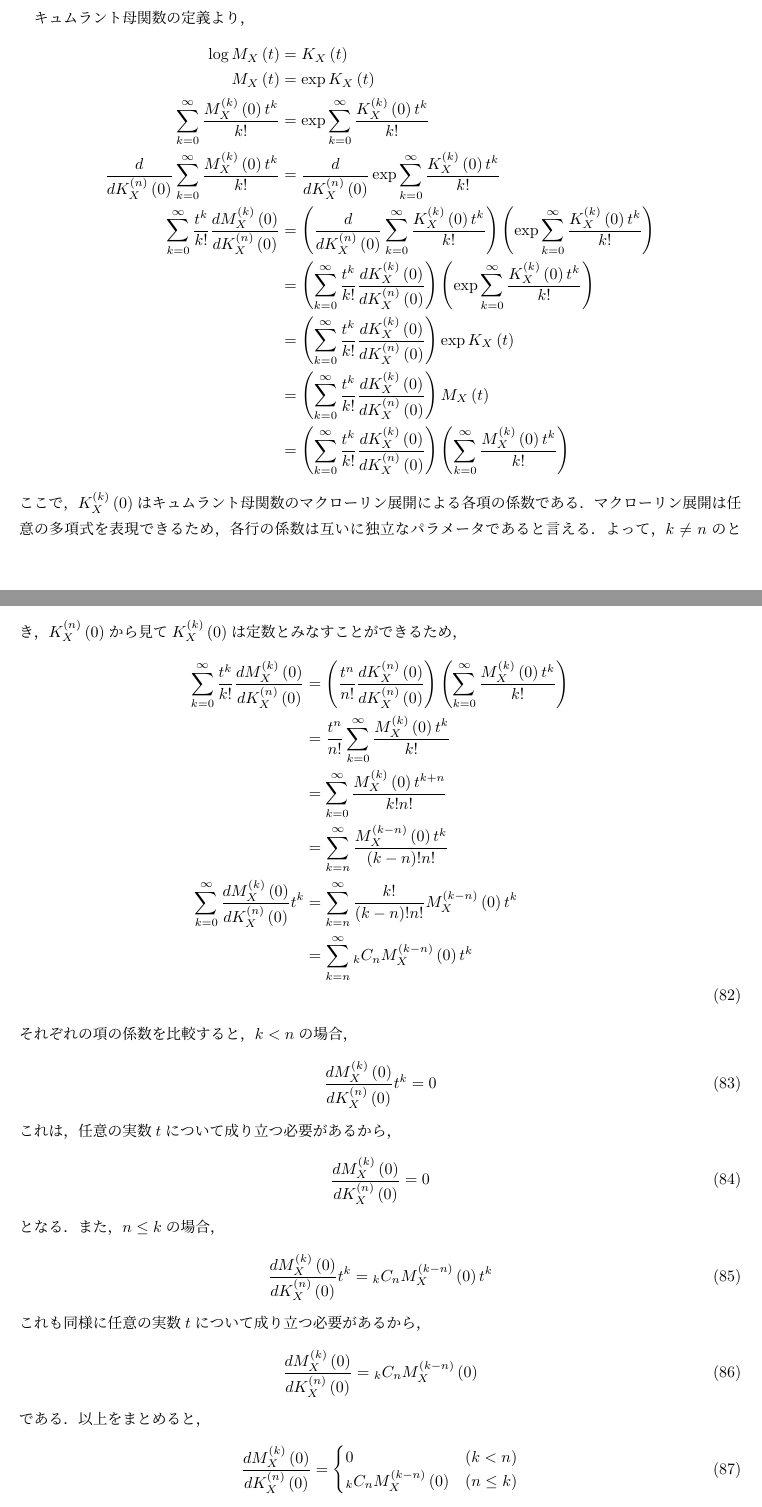
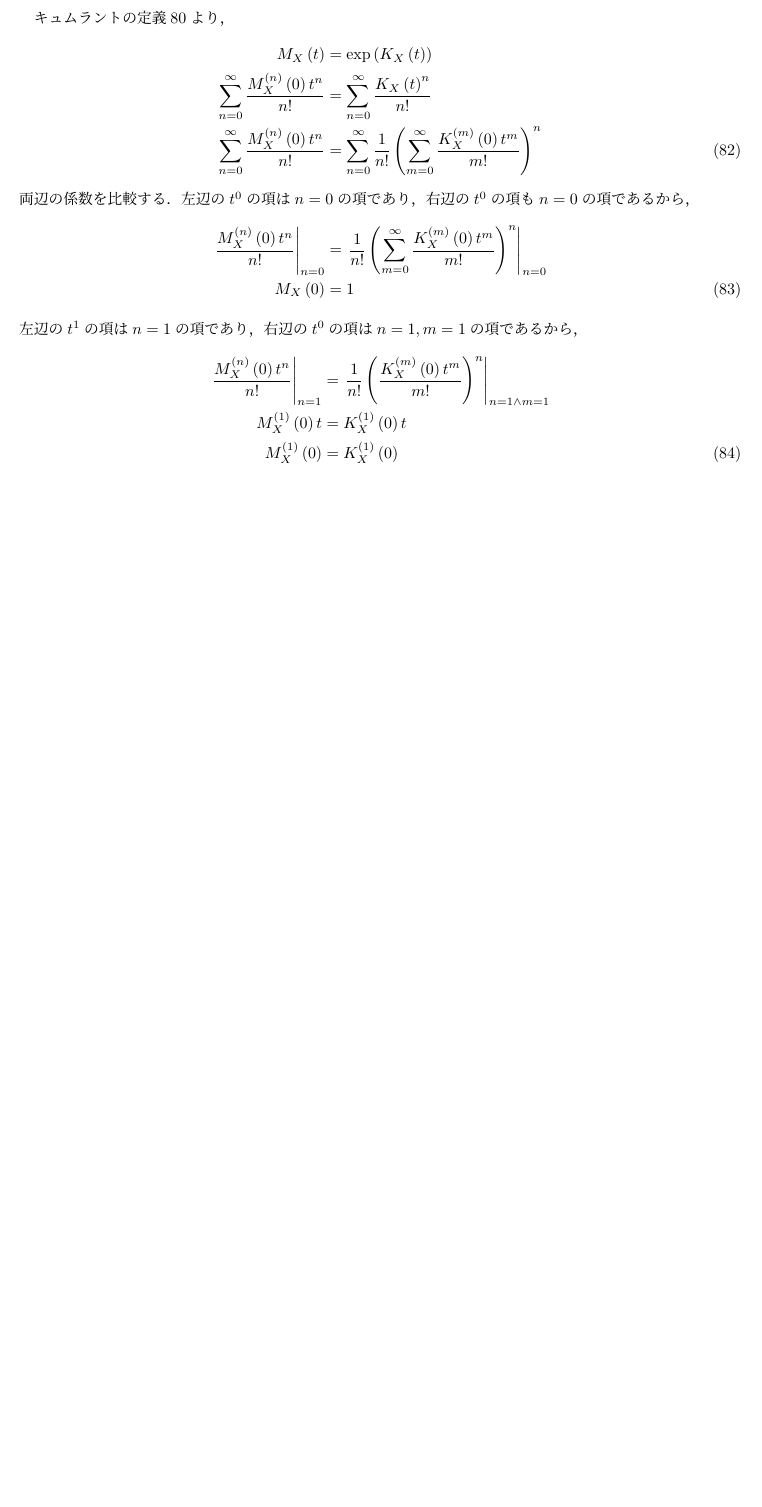
Before and after one commit to TaiseiIto/Mathematics, a LaTeX document (probability_theory.tex): two parts of pages 25 and 26 of 43 before the commit and part of page 25 of 42 after it, the two joined at a grey line, cut so that both start at the same text, the shorter picture padded with empty space. Compiled offline with pLaTeX and dvipdfmx.

Commit message:
確率論

```diff
--- a/probability_theory.tex
+++ b/probability_theory.tex
@@ -670,56 +670,25 @@ $K_X$のマクローリン展開
   K_X\left(t\right)&=\sum_{k=0}^\infty \frac{K_X^{\left(k\right)}\left(0\right)t^k}{k!}
  \end{align}
 における$K_X^{\left(k\right)}\left(0\right)$を確率変数$X$の$k$次キュムラントという．
- \subsection{キュムラントと積率の関係}
-キュムラント母関数の定義より，
+ \subsection{キュムラントから積率を求める}
+キュムラントの定義\ref{CumulantGeneratingFunction}より，
  \begin{align}
-  \log M_X\left(t\right)&=K_X\left(t\right)\nonumber\\
-  M_X\left(t\right)&=\exp K_X\left(t\right)\nonumber\\
-  \sum_{k=0}^\infty \frac{M_X^{\left(k\right)}\left(0\right)t^k}{k!}&=\exp\sum_{k=0}^\infty \frac{K_X^{\left(k\right)}\left(0\right)t^k}{k!}\nonumber\\
-  \frac{d}{dK_X^{\left(n\right)}\left(0\right)}\sum_{k=0}^\infty \frac{M_X^{\left(k\right)}\left(0\right)t^k}{k!}&=\frac{d}{dK_X^{\left(n\right)}\left(0\right)}\exp\sum_{k=0}^\infty \frac{K_X^{\left(k\right)}\left(0\right)t^k}{k!}\nonumber\\
-  \sum_{k=0}^\infty \frac{t^k}{k!}\frac{dM_X^{\left(k\right)}\left(0\right)}{dK_X^{\left(n\right)}\left(0\right)}&=\left(\frac{d}{dK_X^{\left(n\right)}\left(0\right)}\sum_{k=0}^\infty\frac{K_X^{\left(k\right)}\left(0\right)t^k}{k!}\right)\left(\exp\sum_{k=0}^\infty\frac{K_X^{\left(k\right)}\left(0\right)t^k}{k!}\right)\nonumber\\
-  &=\left(\sum_{k=0}^\infty\frac{t^k}{k!}\frac{dK_X^{\left(k\right)}\left(0\right)}{dK_X^{\left(n\right)}\left(0\right)}\right)\left(\exp\sum_{k=0}^\infty\frac{K_X^{\left(k\right)}\left(0\right)t^k}{k!}\right)\nonumber\\
-  &=\left(\sum_{k=0}^\infty\frac{t^k}{k!}\frac{dK_X^{\left(k\right)}\left(0\right)}{dK_X^{\left(n\right)}\left(0\right)}\right)\exp K_X\left(t\right)\nonumber\\
-  &=\left(\sum_{k=0}^\infty\frac{t^k}{k!}\frac{dK_X^{\left(k\right)}\left(0\right)}{dK_X^{\left(n\right)}\left(0\right)}\right)M_X\left(t\right)\nonumber\\
-  &=\left(\sum_{k=0}^\infty\frac{t^k}{k!}\frac{dK_X^{\left(k\right)}\left(0\right)}{dK_X^{\left(n\right)}\left(0\right)}\right)\left(\sum_{k=0}^\infty\frac{M_X^{\left(k\right)}\left(0\right)t^k}{k!}\right)\nonumber
+  M_X\left(t\right)&=\exp\left(K_X\left(t\right)\right)\nonumber\\
+  \sum_{n=0}^\infty\frac{M_X^{\left(n\right)}\left(0\right)t^n}{n!}&=\sum_{n=0}^\infty\frac{K_X\left(t\right)^n}{n!}\nonumber\\
+  \sum_{n=0}^\infty\frac{M_X^{\left(n\right)}\left(0\right)t^n}{n!}&=\sum_{n=0}^\infty\frac{1}{n!}\left(\sum_{m=0}^\infty\frac{K_X^{\left(m\right)}\left(0\right)t^m}{m!}\right)^n
  \end{align}
-ここで，$K_X^{\left(k\right)}\left(0\right)$はキュムラント母関数のマクローリン展開による各項の係数である．
-マクローリン展開は任意の多項式を表現できるため，各行の係数は互いに独立なパラメータであると言える．
-よって，$k \ne n$のとき，$K_X^{\left(n\right)}\left(0\right)$から見て$K_X^{\left(k\right)}\left(0\right)$は定数とみなすことができるため，
+両辺の係数を比較する．
+左辺の$t^0$の項は$n=0$の項であり，右辺の$t^0$の項も$n=0$の項であるから，
  \begin{align}
-  \sum_{k=0}^\infty\frac{t^k}{k!}\frac{dM_X^{\left(k\right)}\left(0\right)}{dK_X^{\left(n\right)}\left(0\right)}&=\left(\frac{t^n}{n!}\frac{dK_X^{\left(n\right)}\left(0\right)}{dK_X^{\left(n\right)}\left(0\right)}\right)\left(\sum_{k=0}^\infty\frac{M_X^{\left(k\right)}\left(0\right)t^k}{k!}\right)\nonumber\\
-  &=\frac{t^n}{n!}\sum_{k=0}^\infty\frac{M_X^{\left(k\right)}\left(0\right)t^k}{k!}\nonumber\\
-  &=\sum_{k=0}^\infty\frac{M_X^{\left(k\right)}\left(0\right)t^{k+n}}{k!n!}\nonumber\\
-  &=\sum_{k=n}^\infty\frac{M_X^{\left(k-n\right)}\left(0\right)t^k}{\left(k-n\right)!n!}\nonumber\\
-  \sum_{k=0}^\infty\frac{dM_X^{\left(k\right)}\left(0\right)}{dK_X^{\left(n\right)}\left(0\right)}t^k&=\sum_{k=n}^\infty\frac{k!}{\left(k-n\right)!n!}M_X^{\left(k-n\right)}\left(0\right)t^k\nonumber\\
-  &=\sum_{k=n}^\infty{}_kC_{n}M_X^{\left(k-n\right)}\left(0\right)t^k\nonumber\\
+  \left.\frac{M_X^{\left(n\right)}\left(0\right)t^n}{n!}\right|_{n=0}&=\left.\frac{1}{n!}\left(\sum_{m=0}^\infty\frac{K_X^{\left(m\right)}\left(0\right)t^m}{m!}\right)^n\right|_{n=0}\nonumber\\
+  M_X\left(0\right)&=1
  \end{align}
-それぞれの項の係数を比較すると，$k<n$の場合，
+左辺の$t^1$の項は$n=1$の項であり，右辺の$t^0$の項は$n=1,m=1$の項であるから，
  \begin{align}
-  \frac{dM_X^{\left(k\right)}\left(0\right)}{dK_X^{\left(n\right)}\left(0\right)}t^k&=0
+  \left.\frac{M_X^{\left(n\right)}\left(0\right)t^n}{n!}\right|_{n=1}&=\left.\frac{1}{n!}\left(\frac{K_X^{\left(m\right)}\left(0\right)t^m}{m!}\right)^n\right|_{n=1\land m=1}\nonumber\\
+  M_X^{\left(1\right)}\left(0\right)t&=K_X^{\left(1\right)}\left(0\right)t\nonumber\\
+  M_X^{\left(1\right)}\left(0\right)&=K_X^{\left(1\right)}\left(0\right)
  \end{align}
-これは，任意の実数$t$について成り立つ必要があるから，
- \begin{align}
-  \frac{dM_X^{\left(k\right)}\left(0\right)}{dK_X^{\left(n\right)}\left(0\right)}&=0
- \end{align}
-となる．また，$n\le k$の場合，
- \begin{align}
-  \frac{dM_X^{\left(k\right)}\left(0\right)}{dK_X^{\left(n\right)}\left(0\right)}t^k&={}_kC_{n}M_X^{\left(k-n\right)}\left(0\right)t^k
- \end{align}
-これも同様に任意の実数$t$について成り立つ必要があるから，
- \begin{align}
-  \frac{dM_X^{\left(k\right)}\left(0\right)}{dK_X^{\left(n\right)}\left(0\right)}&={}_kC_{n}M_X^{\left(k-n\right)}\left(0\right)
- \end{align}
-である．
-以上をまとめると，
- \begin{align}
-  \frac{dM_X^{\left(k\right)}\left(0\right)}{dK_X^{\left(n\right)}\left(0\right)}&=
-  \begin{cases}
-   0&\left(k<n\right)\\
-   {}_kC_{n}M_X^{\left(k-n\right)}\left(0\right)&\left(n\le k\right)
-  \end{cases}
- \end{align}
-となる．
  \subsection{キュムラントと平均の関係}
  \begin{align}
   \frac{dK_X\left(t\right)}{dt}&=\frac{d\log M_X\left(t\right)}{dt}\nonumber\\
```
Also changed, not shown: probability_theory.tex (2 more changed lines).
